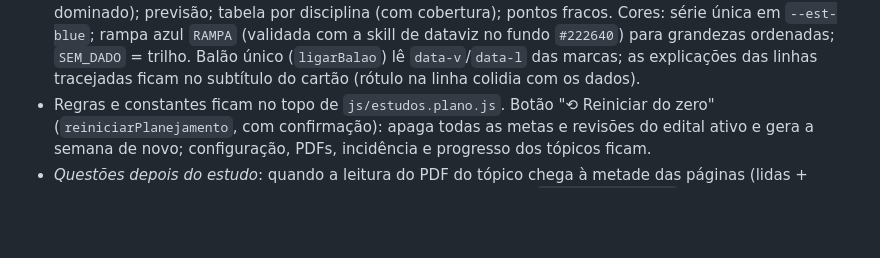
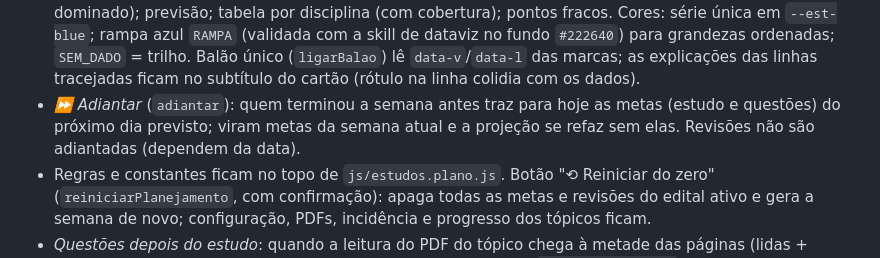
Before and after one commit to matheusdmsantos/sitepessoal, a Markdown page: CLAUDE.md, the part around the change. GitHub-like rendering; blank space fills up the shorter version.

Commit message:
docs: documenta o botão Adiantar do planejamento semanal
Co-Authored-By: Claude Opus 5.5 <noreply@anthropic.com>

```diff
--- a/CLAUDE.md
+++ b/CLAUDE.md
@@ -179,6 +179,7 @@ A página usa `<body class="auth-pending">` (com `visibility: hidden`) e remove
 - Só a semana atual é gravada (`metas`). As seguintes são uma projeção recalculada a cada tela (`projetar()`), até cobrir o edital, já reservando as revisões que cada tópico vai gerar (com o acerto médio da disciplina).
 - *Revisões adaptativas*: o intervalo é multiplicado por 2 (70–84%), 3 (85–94%) ou 4 (≥ 95%); abaixo de 70% entra reforço (40 min); acima de 120 dias o tópico está dominado e sai do plano. Duração 15 min (≥ 90%) ou 25 min. Revisões ocupam no máximo 50% do tempo do dia (`diaComFolga`). A antiga tela "Revisões e Reforços" foi removida.
 - *Desempenho* (`renderDesempenho`, gráficos SVG/HTML próprios no `estudos.plano.js`): **Cobertura da prova** (`cobertura`: % do que costuma cair já estudado; dentro da disciplina cada tópico pesa pela incidência do TEC, sem planilha todos iguais; entre disciplinas, pelo "Peso na prova" do plano; PDF em leitura conta pela fração das páginas lidas), com barra segmentada, linhas por disciplina e "Maior ganho de cobertura" (5 tópicos não estudados que mais somariam); KPIs; Constância (mapa de calor de 26 semanas e sequências de dias); horas por semana × meta; acerto nas questões por semana (linha, 70% tracejado); Maturidade do edital (tópicos por etapa: não estudado → estudado → 1/2/3+ revisões → dominado); previsão; tabela por disciplina (com cobertura); pontos fracos. Cores: série única em `--est-blue`; rampa azul `RAMPA` (validada com a skill de dataviz no fundo `#222640`) para grandezas ordenadas; `SEM_DADO` = trilho. Balão único (`ligarBalao`) lê `data-v`/`data-l` das marcas; as explicações das linhas tracejadas ficam no subtítulo do cartão (rótulo na linha colidia com os dados).
+- *⏩ Adiantar* (`adiantar`): quem terminou a semana antes traz para hoje as metas (estudo e questões) do próximo dia previsto; viram metas da semana atual e a projeção se refaz sem elas. Revisões não são adiantadas (dependem da data).
 - Regras e constantes ficam no topo de `js/estudos.plano.js`. Botão "⟲ Reiniciar do zero" (`reiniciarPlanejamento`, com confirmação): apaga todas as metas e revisões do edital ativo e gera a semana de novo; configuração, PDFs, incidência e progresso dos tópicos ficam.
 - *Questões depois do estudo*: quando a leitura do PDF do tópico chega à metade das páginas (lidas + planejadas; sem PDF, depois do estudo), entra uma única meta `tipo = 'questoes'` no mesmo dia ou no próximo com espaço: 20/15/10 questões pela incidência do TEC (≥ 10% da disciplina / meio / < 2%) ou, sem ela, pelo peso da disciplina; 3 min por questão (o número de questões é `minutos / 3`). Concluir registra questões e acertos, sem marcar o tópico como estudado. Só estudos a partir de `INICIO_QUESTOES` geram a meta. A janela de estudo mostra o PDF e as páginas da meta (`roteiroDeLeitura`).
 - *Incidência do TEC*: na configuração do plano, cada disciplina tem "📊 Importar". A planilha "Índice do Caderno" do TEC tem as colunas Hierarquia (vazia), Índice, Quantidade e Porcentagem, e declara a dimensão errada (`A1:D1`), por isso o intervalo é recalculado. Cada assunto é ligado a um tópico por semelhança (radicais, peso pela raridade, números de lei valem 2×); as correções do usuário ficam lembradas em `localStorage` (`est_inc_mapa_<disciplina>`). No plano: tópicos ordenados por incidência e tempo de 0,5× a 1,5× do bloco do nível (`blocoDoTopico`). Testado com Direito Administrativo (Cebraspe): 104 de 110 assuntos ligados sozinhos.
```
